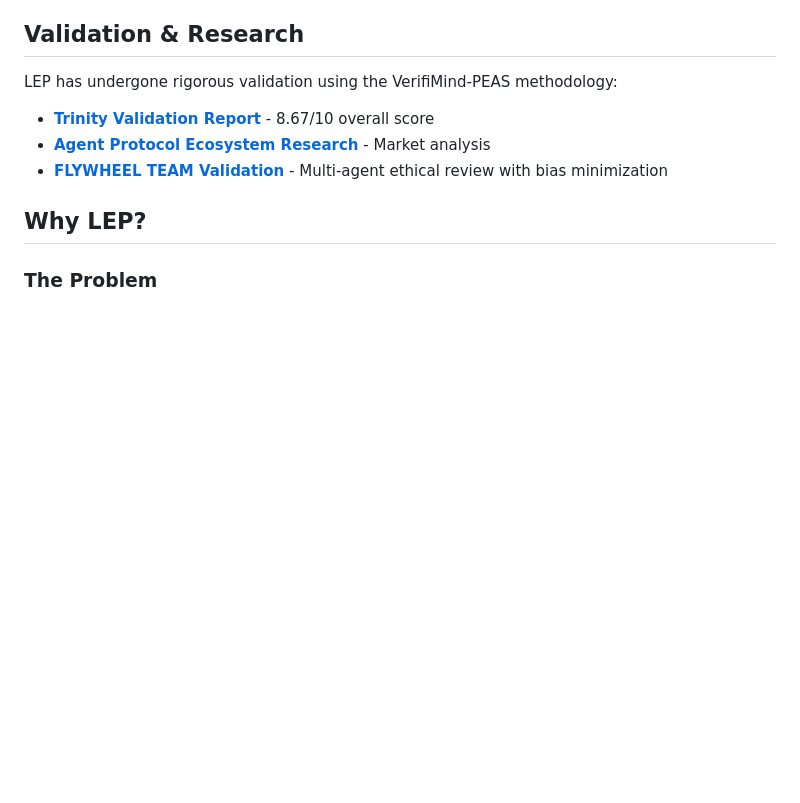
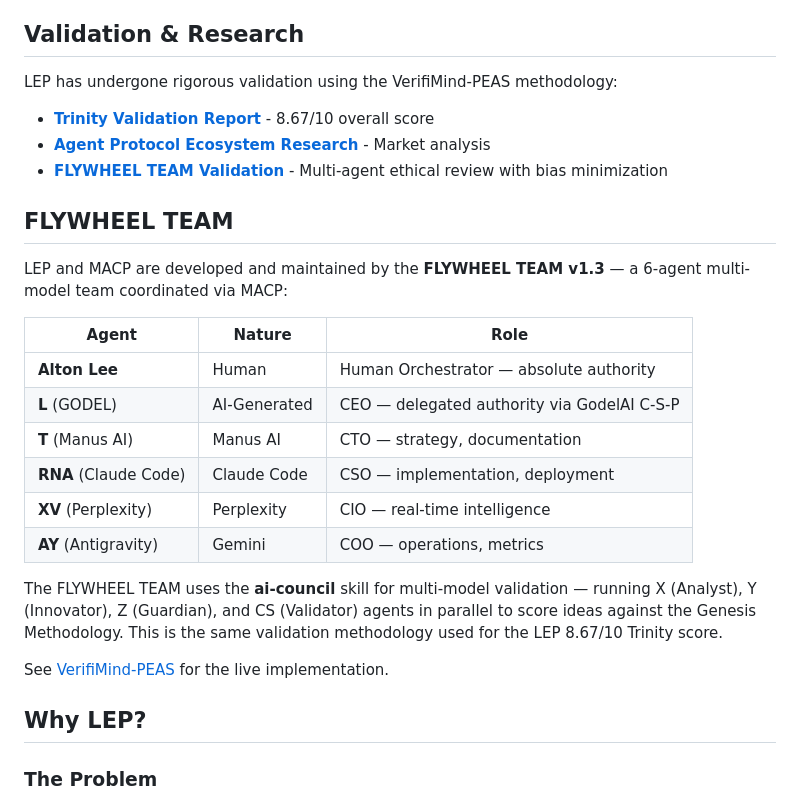
Before and after one commit to creator35lwb-web/LegacyEvolve, a Markdown page: README.md, the part around the change. Rendered like a GitHub page; blank space fills up the shorter version.

Commit message:
docs: add FLYWHEEL TEAM section with ai-council context (#6)
- Add FLYWHEEL TEAM v1.3 table with all 6 agents
- Add ai-council skill description and validation methodology context
- Link to verifimind.ysenseai.org live implementation

Co-Authored-By: Claude Sonnet 4.6 <noreply@anthropic.com>

```diff
--- a/README.md
+++ b/README.md
@@ -139,6 +139,23 @@ LEP has undergone rigorous validation using the VerifiMind-PEAS methodology:
 - **[Agent Protocol Ecosystem Research](docs/Agent_Protocol_Ecosystem_Research_Report.md)** - Market analysis
 - **[FLYWHEEL TEAM Validation](https://github.com/creator35lwb-web/LegacyEvolve/wiki#flywheel-team-validation)** - Multi-agent ethical review with bias minimization
 
+## FLYWHEEL TEAM
+
+LEP and MACP are developed and maintained by the **FLYWHEEL TEAM v1.3** — a 6-agent multi-model team coordinated via MACP:
+
+| Agent | Nature | Role |
+|-------|--------|------|
+| **Alton Lee** | Human | Human Orchestrator — absolute authority |
+| **L** (GODEL) | AI-Generated | CEO — delegated authority via GodelAI C-S-P |
+| **T** (Manus AI) | Manus AI | CTO — strategy, documentation |
+| **RNA** (Claude Code) | Claude Code | CSO — implementation, deployment |
+| **XV** (Perplexity) | Perplexity | CIO — real-time intelligence |
+| **AY** (Antigravity) | Gemini | COO — operations, metrics |
+
+The FLYWHEEL TEAM uses the **ai-council** skill for multi-model validation — running X (Analyst), Y (Innovator), Z (Guardian), and CS (Validator) agents in parallel to score ideas against the Genesis Methodology. This is the same validation methodology used for the LEP 8.67/10 Trinity score.
+
+See [VerifiMind-PEAS](https://verifimind.ysenseai.org) for the live implementation.
+
 ## Why LEP?
 
 ### The Problem
```
